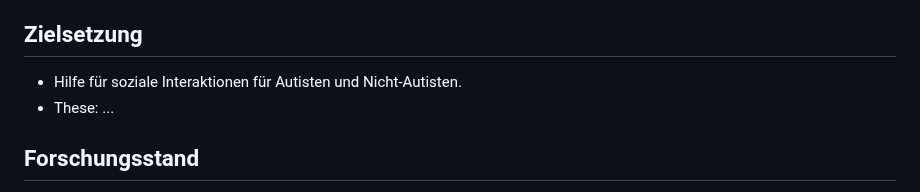
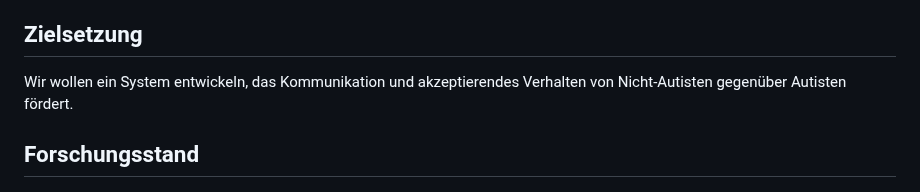
Before and after one commit to raziel-razmattaz/EPWS2324EngelHatzkeBreidbach, a Markdown page: README.md, the part around the change. GitHub-like rendering.

Commit message:
Zielsetzung definiert

```diff
--- a/README.md
+++ b/README.md
@@ -31,8 +31,7 @@ Erwachsene mit Autismus erfahren Vorurteile von Nicht-Autisten und werden oft so
 
 ## Zielsetzung
 
-- Hilfe für soziale Interaktionen für Autisten und Nicht-Autisten.
-- These: ...
+Wir wollen ein System entwickeln, das Kommunikation und akzeptierendes Verhalten von Nicht-Autisten gegenüber Autisten fördert.
 
 ## Forschungsstand
 
```
